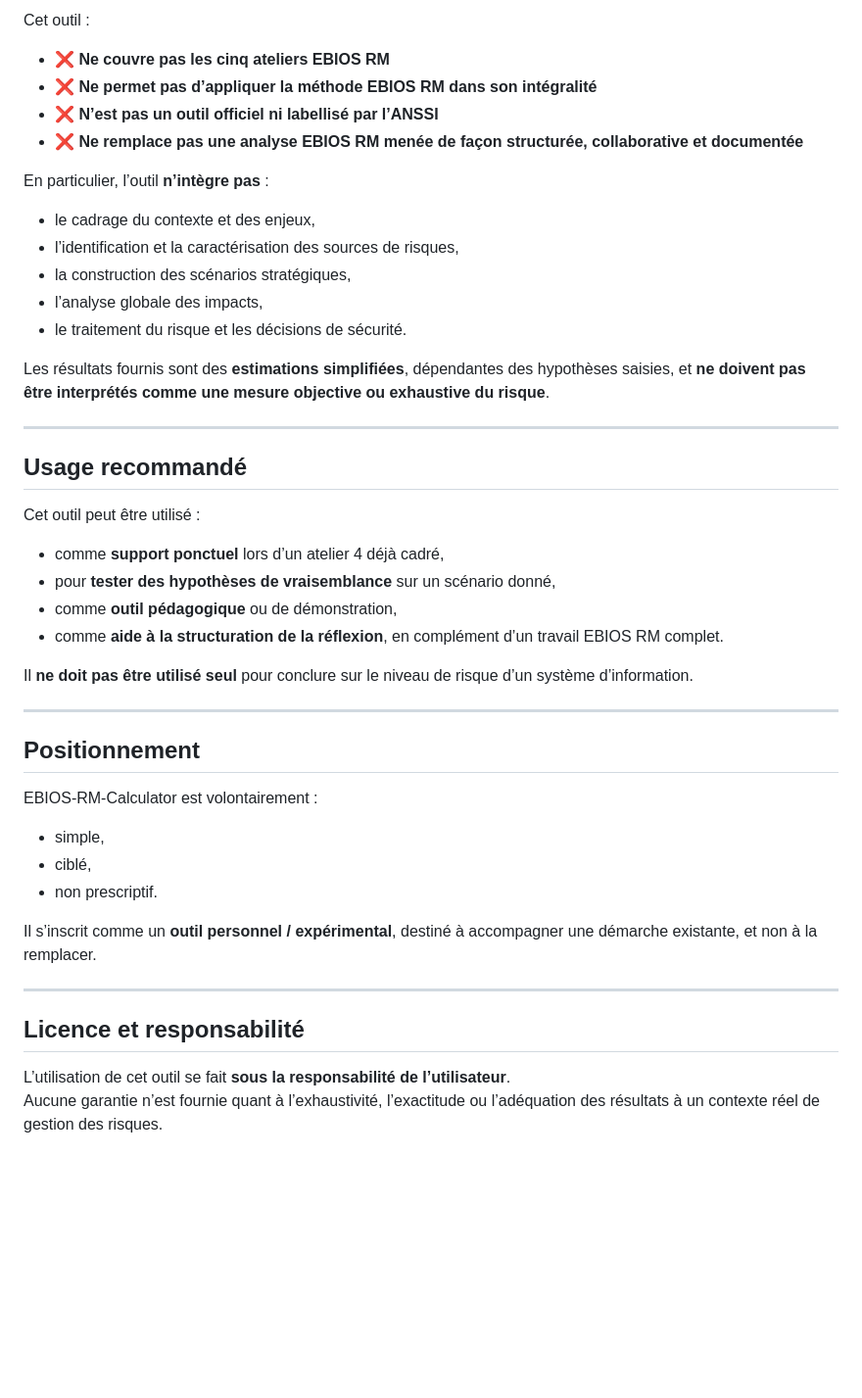
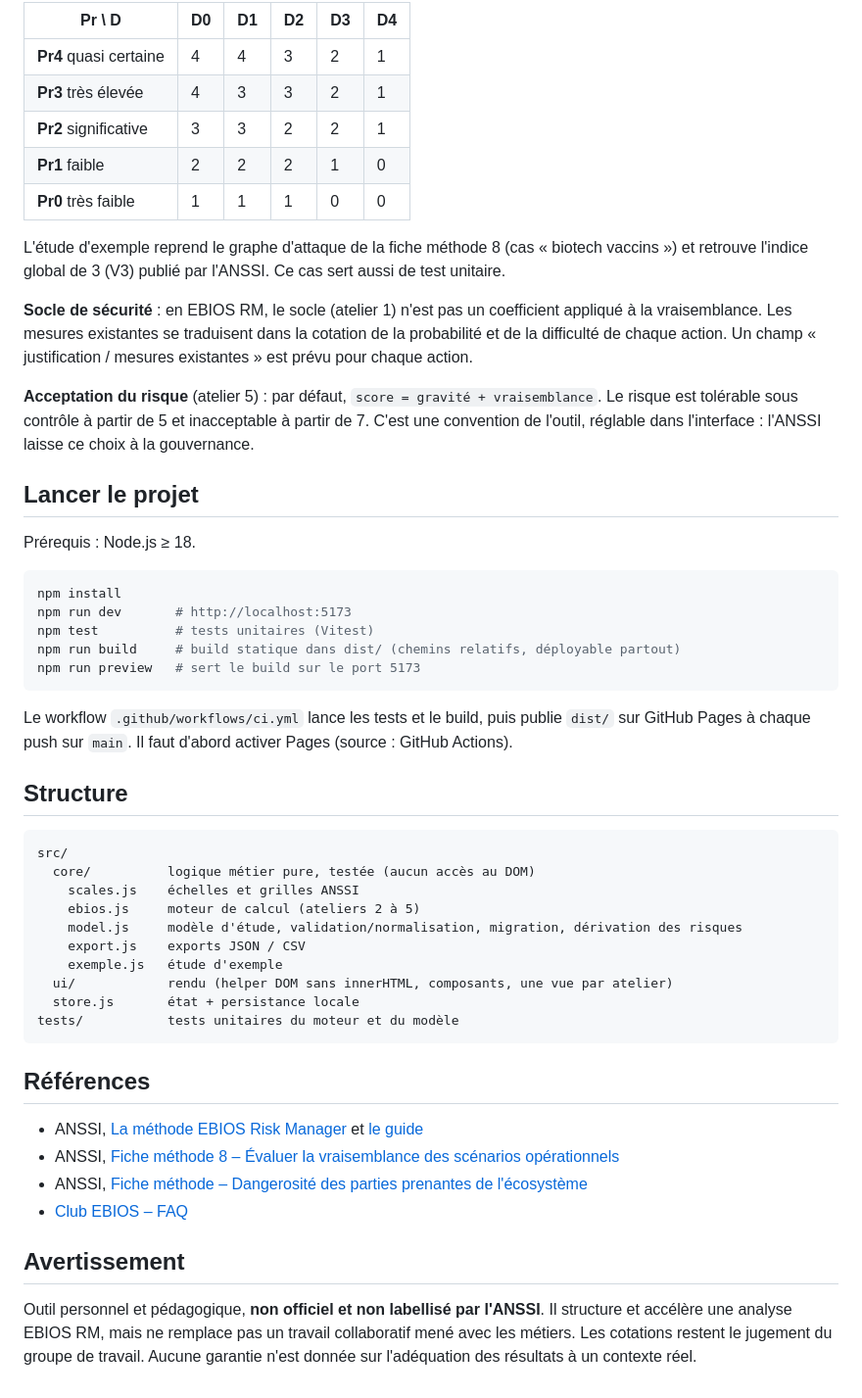
Before and after one commit to maax6/EBIOS-RM-Calculator, a Markdown page: README.md, the part around the change printed below. Shown: that part at 98% size. Drawn GitHub-style; blank space fills up the shorter version.

````diff
--- a/README.md
+++ b/README.md
@@ -38,46 +52,63 @@ Il s’agit d’un **outil d’assistance**, pas d’un moteur d’analyse de ri
 
-Cet outil :
+| Pr \ D | D0 | D1 | D2 | D3 | D4 |
+|---|---|---|---|---|---|
+| **Pr4** quasi certaine | 4 | 4 | 3 | 2 | 1 |
+| **Pr3** très élevée | 4 | 3 | 3 | 2 | 1 |
+| **Pr2** significative | 3 | 3 | 2 | 2 | 1 |
+| **Pr1** faible | 2 | 2 | 2 | 1 | 0 |
+| **Pr0** très faible | 1 | 1 | 1 | 0 | 0 |
 
-- ❌ **Ne couvre pas les cinq ateliers EBIOS RM**
-- ❌ **Ne permet pas d’appliquer la méthode EBIOS RM dans son intégralité**
-- ❌ **N’est pas un outil officiel ni labellisé par l’ANSSI**
-- ❌ **Ne remplace pas une analyse EBIOS RM menée de façon structurée, collaborative et documentée**
+L'étude d'exemple reprend le graphe d'attaque de la fiche méthode 8 (cas « biotech vaccins ») et
+retrouve l'indice global de 3 (V3) publié par l'ANSSI. Ce cas sert aussi de test unitaire.
 
-En particulier, l’outil **n’intègre pas** :
-- le cadrage du contexte et des enjeux,
-- l’identification et la caractérisation des sources de risques,
-- la construction des scénarios stratégiques,
-- l’analyse globale des impacts,
-- le traitement du risque et les décisions de sécurité.
+**Socle de sécurité** : en EBIOS RM, le socle (atelier 1) n'est pas un coefficient appliqué à la
+vraisemblance. Les mesures existantes se traduisent dans la cotation de la probabilité et de la
+difficulté de chaque action. Un champ « justification / mesures existantes » est prévu pour chaque action.
 
-Les résultats fournis sont des **estimations simplifiées**, dépendantes des hypothèses saisies, et **ne doivent pas être interprétés comme une mesure objective ou exhaustive du risque**.
+**Acceptation du risque** (atelier 5) : par défaut, `score = gravité + vraisemblance`.
+Le risque est tolérable sous contrôle à partir de 5 et inacceptable à partir de 7. C'est une
+convention de l'outil, réglable dans l'interface : l'ANSSI laisse ce choix à la gouvernance.
 
----
+## Lancer le projet
 
-## Usage recommandé
+Prérequis : Node.js ≥ 18.
 
-Cet outil peut être utilisé :
-- comme **support ponctuel** lors d’un atelier 4 déjà cadré,
-- pour **tester des hypothèses de vraisemblance** sur un scénario donné,
-- comme **outil pédagogique** ou de démonstration,
-- comme **aide à la structuration de la réflexion**, en complément d’un travail EBIOS RM complet.
+```bash
+npm install
+npm run dev       # http://localhost:5173
+npm test          # tests unitaires (Vitest)
+npm run build     # build statique dans dist/ (chemins relatifs, déployable partout)
+npm run preview   # sert le build sur le port 5173
+```
 
-Il **ne doit pas être utilisé seul** pour conclure sur le niveau de risque d’un système d’information.
+Le workflow `.github/workflows/ci.yml` lance les tests et le build, puis publie `dist/` sur
+GitHub Pages à chaque push sur `main`. Il faut d'abord activer Pages (source : GitHub Actions).
 
----
+## Structure
 
-## Positionnement
+```
+src/
+  core/          logique métier pure, testée (aucun accès au DOM)
+    scales.js    échelles et grilles ANSSI
+    ebios.js     moteur de calcul (ateliers 2 à 5)
+    model.js     modèle d'étude, validation/normalisation, migration, dérivation des risques
+    export.js    exports JSON / CSV
+    exemple.js   étude d'exemple
+  ui/            rendu (helper DOM sans innerHTML, composants, une vue par atelier)
+  store.js       état + persistance locale
+tests/           tests unitaires du moteur et du modèle
+```
 
-EBIOS-RM-Calculator est volontairement :
-- simple,
-- ciblé,
-- non prescriptif.
+## Références
 
-Il s’inscrit comme un **outil personnel / expérimental**, destiné à accompagner une démarche existante, et non à la remplacer.
+- ANSSI, [La méthode EBIOS Risk Manager](https://cyber.gouv.fr/la-methode-ebios-risk-manager) et [le guide](https://messervices.cyber.gouv.fr/guides/ebios-risk-manager-la-methode)
+- ANSSI, [Fiche méthode 8 – Évaluer la vraisemblance des scénarios opérationnels](https://messervices.cyber.gouv.fr/documents-guides/Fiche_methode-Evaluer_la_vraisemblance_des_scenarios_operationnels-atelier_4.pdf)
+- ANSSI, [Fiche méthode – Dangerosité des parties prenantes de l'écosystème](https://messervices.cyber.gouv.fr/documents-guides/Fiche_methode-Construire_lestimation_de_la_dangerosite_des_parties_prenantes_de_l_ecosysteme-atelier_3.pdf)
+- [Club EBIOS – FAQ](https://club-ebios.org/site/faq/)
 
----
+## Avertissement
 
-## Licence et responsabilité
-
-L’utilisation de cet outil se fait **sous la responsabilité de l’utilisateur**.
-Aucune garantie n’est fournie quant à l’exhaustivité, l’exactitude ou l’adéquation des résultats à un contexte réel de gestion des risques.
+Outil personnel et pédagogique, **non officiel et non labellisé par l'ANSSI**. Il structure et
+accélère une analyse EBIOS RM, mais ne remplace pas un travail collaboratif mené avec les métiers.
+Les cotations restent le jugement du groupe de travail. Aucune garantie n'est donnée sur
+l'adéquation des résultats à un contexte réel.
````
Also changed, not shown: other parts of README.md (+38 -24 lines), docs/atelier3.png (added), docs/atelier4.png (added), docs/atelier5.png (added), 3 other files.
